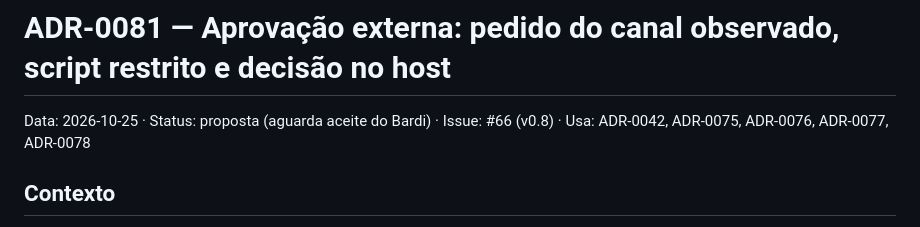
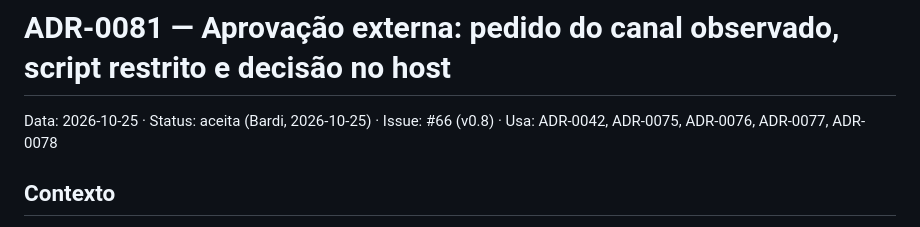
Before and after one commit to renatobardi/hanko, a Markdown page: docs/adr/0081-aprovacao-externa.md, the part around the change. Rendered like a GitHub page.

Commit message:
docs(adr): ADR-0081 aceita pelo Bardi (#66)
Co-Authored-By: Claude Opus 5.5 <noreply@anthropic.com>
Signed-off-by: Claude Haiku <renato.bardi@outlook.com>

```diff
--- a/docs/adr/0081-aprovacao-externa.md
+++ b/docs/adr/0081-aprovacao-externa.md
@@ -1,5 +1,5 @@
 # ADR-0081 — Aprovação externa: pedido do canal observado, script restrito e decisão no host
-Data: 2026-10-25 · Status: proposta (aguarda aceite do Bardi) · Issue: #66 (v0.8) · Usa: ADR-0042, ADR-0075, ADR-0076, ADR-0077, ADR-0078
+Data: 2026-10-25 · Status: aceita (Bardi, 2026-10-25) · Issue: #66 (v0.8) · Usa: ADR-0042, ADR-0075, ADR-0076, ADR-0077, ADR-0078
 
 ## Contexto
 O canal de aprovação do oute leva ao host o que um agente não pode rodar sozinho. O agente propõe um script pelo
```
